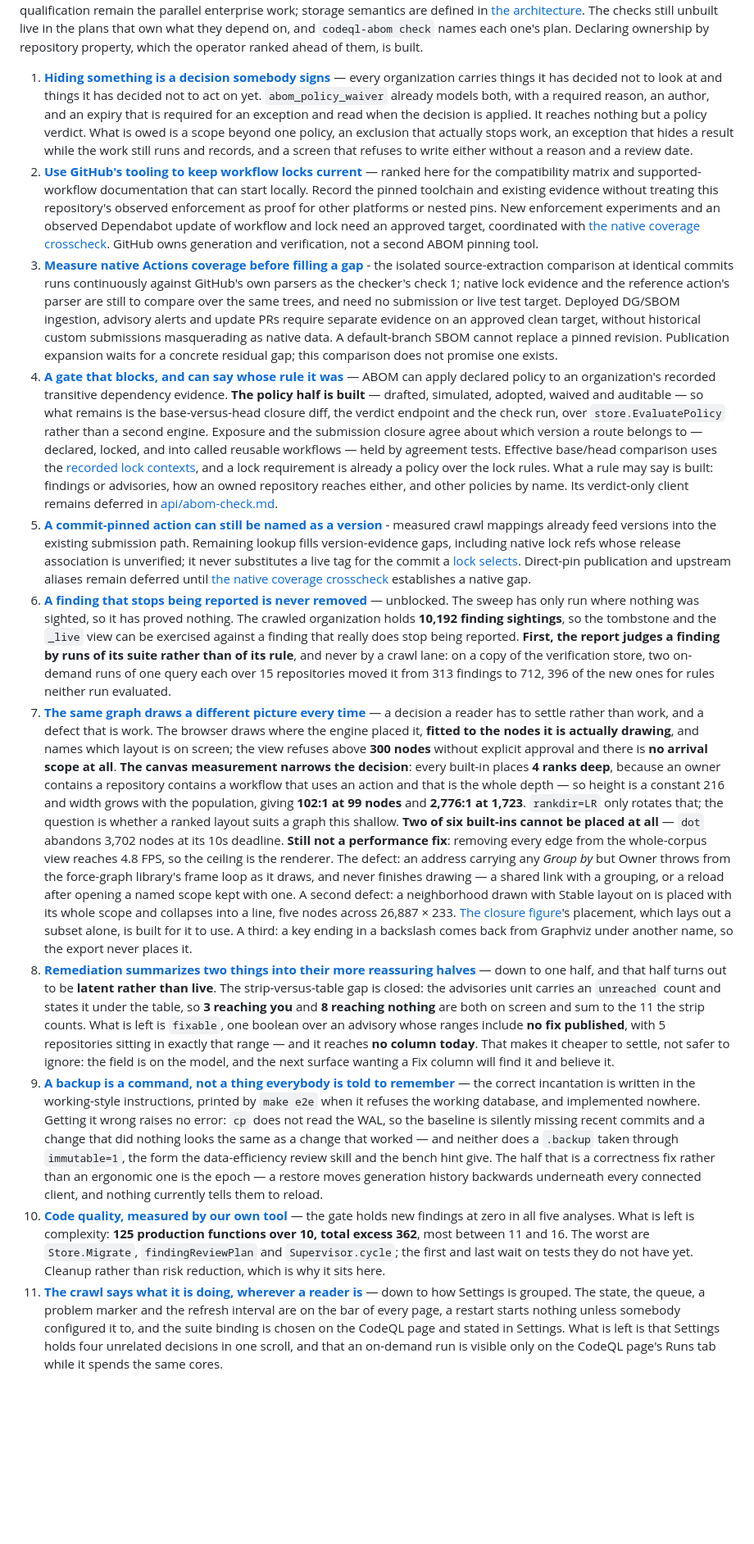
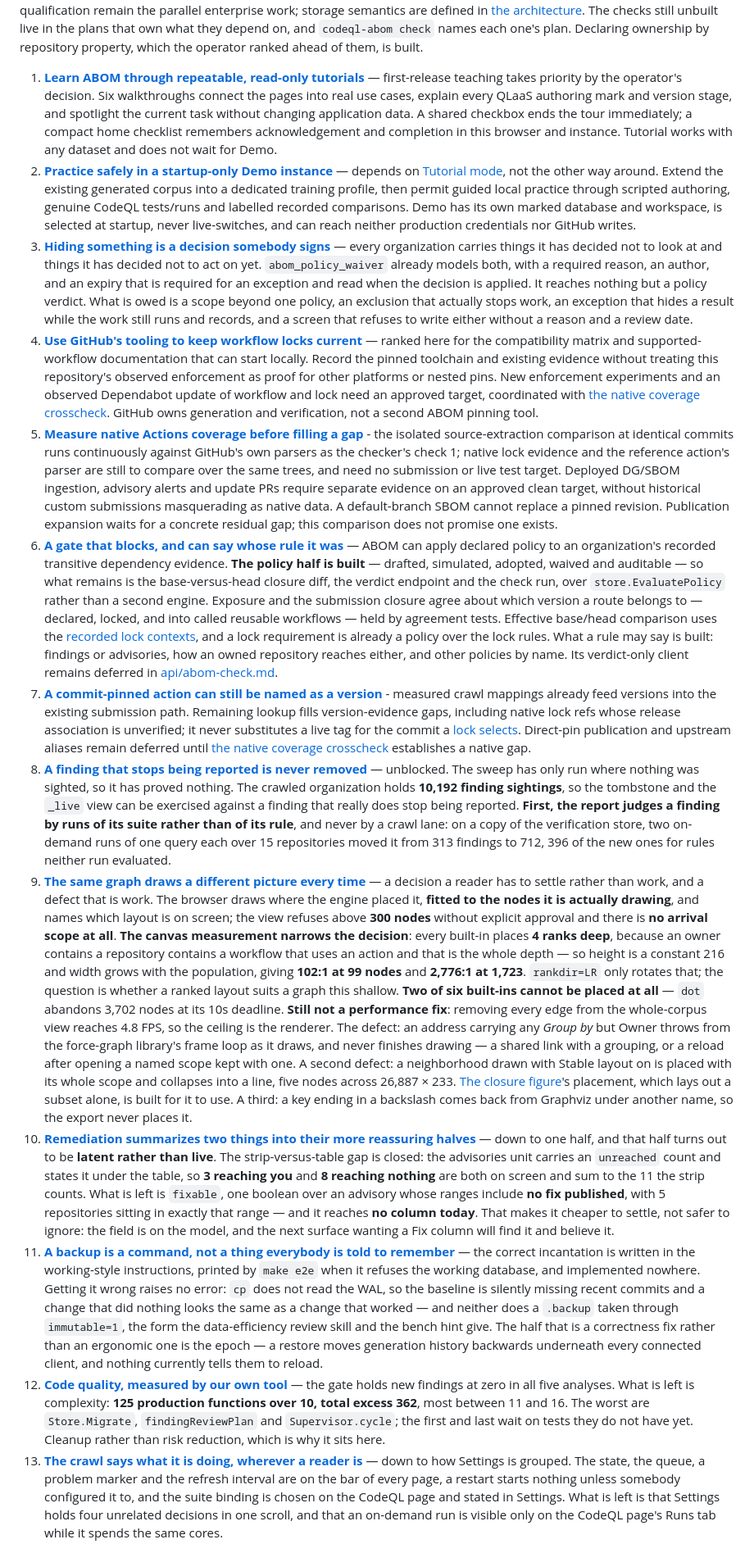
Before and after one commit to advanced-security/codeql-abom, a Markdown page: plans/next.md, the part around one of its changes. Shown at 82% size. Drawn GitHub-style; blank space fills up the shorter version.

Commit message:
plans(next): add & prioritize Tutorial & Demo modes

```diff
--- a/plans/next.md
+++ b/plans/next.md
@@ -83,21 +83,33 @@ The checks still unbuilt live in
 the plans that own what they depend on, and `codeql-abom check` names each one's plan. Declaring
 ownership by repository property, which the operator ranked ahead of them, is built.
 
-1. **[Hiding something is a decision somebody signs](db/exclusions-and-exceptions.md)** — every
+1. **[Learn ABOM through repeatable, read-only tutorials](ui/tutorial-mode.md)** — first-release
+   teaching takes priority by the operator's decision. Six walkthroughs connect the pages into
+   real use cases, explain every QLaaS authoring mark and version stage, and spotlight the current
+   task without changing application data. A shared checkbox ends the tour immediately; a compact
+   home checklist remembers acknowledgement and completion in this browser and instance.
+   Tutorial works with any dataset and does not wait for Demo.
+2. **[Practice safely in a startup-only Demo instance](tools/demo-mode.md)** — depends on
+   [Tutorial mode](ui/tutorial-mode.md), not the other way around. Extend the existing generated
+   corpus into a dedicated training profile, then permit guided local practice through scripted
+   authoring, genuine CodeQL tests/runs and labelled recorded comparisons. Demo has its own marked
+   database and workspace, is selected at startup, never live-switches, and can reach neither
+   production credentials nor GitHub writes.
+3. **[Hiding something is a decision somebody signs](db/exclusions-and-exceptions.md)** — every
    organization carries things it has decided not to look at and things it has decided not to act on
    yet. `abom_policy_waiver` already models both, with a required reason, an author, and an expiry
    that is required for an exception and read when the decision is applied. It reaches nothing but a
    policy verdict. What is owed is a scope beyond one policy, an exclusion that actually stops work,
    an exception that hides a result while the work still runs and records, and a screen that refuses
    to write either without a reason and a review date.
-2. **[Use GitHub's tooling to keep workflow locks current](tools/actions-lock.md)** — ranked here
+4. **[Use GitHub's tooling to keep workflow locks current](tools/actions-lock.md)** — ranked here
   for the compatibility matrix and supported-workflow documentation that can start locally.
   Record the pinned toolchain and existing evidence without treating this repository's observed
   enforcement as proof for other platforms or nested pins. New enforcement experiments and an
   observed Dependabot update of workflow and lock need an approved target, coordinated with
   [the native coverage crosscheck](api/dependency-graph-crosscheck.md). GitHub owns generation
   and verification, not a second ABOM pinning tool.
-3. **[Measure native Actions coverage before filling a gap](api/dependency-graph-crosscheck.md)** -
+5. **[Measure native Actions coverage before filling a gap](api/dependency-graph-crosscheck.md)** -
   the isolated source-extraction comparison at identical commits runs continuously against GitHub's
   own parsers as the checker's check 1; native lock evidence and the reference action's parser are
   still to compare over the same trees, and need no submission or live test target.
@@ -105,7 +117,7 @@ ownership by repository property, which the operator ranked ahead of them, is bu
   approved clean target, without historical custom submissions masquerading as native data.
   A default-branch SBOM cannot replace a pinned revision. Publication expansion waits for a
   concrete residual gap; this comparison does not promise one exists.
-4. **[A gate that blocks, and can say whose rule it was](api/verdict-gate.md)** — ABOM can apply
+6. **[A gate that blocks, and can say whose rule it was](api/verdict-gate.md)** — ABOM can apply
     declared policy to an organization's recorded transitive dependency evidence.
     **The policy half is built** — drafted, simulated, adopted, waived and auditable — so what
     remains is the base-versus-head closure diff, the verdict endpoint and the check run, over
@@ -117,19 +129,19 @@ ownership by repository property, which the operator ranked ahead of them, is bu
     is built: findings or advisories, how an owned repository reaches either, and other policies
     by name. Its verdict-only client
     remains deferred in [api/abom-check.md](api/abom-check.md).
-5. **[A commit-pinned action can still be named as a version](db/version-resolution.md)** - measured
+7. **[A commit-pinned action can still be named as a version](db/version-resolution.md)** - measured
     crawl mappings already feed versions into the existing submission path. Remaining lookup fills
     version-evidence gaps, including native lock refs whose release association is unverified;
     it never substitutes a live tag for the commit a [lock selects](../docs/architecture.md#locks). Direct-pin publication and upstream aliases remain deferred until [the native coverage
     crosscheck](api/dependency-graph-crosscheck.md) establishes a native gap.
-6. **[A finding that stops being reported is never removed](db/finding-lifecycle.md)** — unblocked.
+8. **[A finding that stops being reported is never removed](db/finding-lifecycle.md)** — unblocked.
     The sweep has only run where nothing was sighted, so it has proved nothing. The crawled
     organization holds **10,192 finding sightings**, so the tombstone and the `_live` view can be
     exercised against a finding that really does stop being reported. **First, the report judges a finding by runs of
     its suite rather than of its rule**, and never by a crawl lane: on a copy of the verification
     store, two on-demand runs of one query each over 15 repositories moved it from 313 findings to
     712, 396 of the new ones for rules neither run evaluated.
-7. **[The same graph draws a different picture every time](ui/graph-layout.md)** — a decision a
+9. **[The same graph draws a different picture every time](ui/graph-layout.md)** — a decision a
     reader has to settle rather than work, and a defect that is work. The browser draws where the
     engine placed it, **fitted to the nodes it is actually drawing**, and names which layout is on
     screen; the view refuses above **300 nodes** without explicit approval and there is **no
@@ -147,7 +159,7 @@ ownership by repository property, which the operator ranked ahead of them, is bu
     line, five nodes across 26,887 × 233. [The closure figure](ui/closure-figure.md)'s placement,
     which lays out a subset alone, is built for it to use. A third: a key ending in a backslash
     comes back from Graphviz under another name, so the export never places it.
-8. **[Remediation summarizes two things into their more reassuring halves](ui/remediation-honesty.md)**
+10. **[Remediation summarizes two things into their more reassuring halves](ui/remediation-honesty.md)**
     — down to one half, and that half turns out to be **latent rather than live**. The
     strip-versus-table gap is closed: the advisories unit carries an `unreached` count and states
     it under the table, so **3 reaching you** and **8 reaching nothing** are both on screen and sum
@@ -155,7 +167,7 @@ ownership by repository property, which the operator ranked ahead of them, is bu
     ranges include **no fix published**, with 5 repositories sitting in exactly that range — and it
     reaches **no column today**. That makes it cheaper to settle, not safer to ignore: the field is
     on the model, and the next surface wanting a Fix column will find it and believe it.
-9. **[A backup is a command, not a thing everybody is told to remember](db/backup-and-restore.md)**
+11. **[A backup is a command, not a thing everybody is told to remember](db/backup-and-restore.md)**
     — the correct incantation is written in the working-style instructions, printed by `make e2e`
     when it refuses the working database, and implemented nowhere. Getting it wrong raises no error:
     `cp` does not read the WAL, so the baseline is silently missing recent commits and a change that
@@ -164,12 +176,12 @@ ownership by repository property, which the operator ranked ahead of them, is bu
     is a correctness fix rather than an ergonomic one is the epoch — a restore moves generation
     history backwards underneath every connected client, and nothing currently tells them to
     reload.
-10. **[Code quality, measured by our own tool](tools/code-quality.md)** — the gate holds new
+12. **[Code quality, measured by our own tool](tools/code-quality.md)** — the gate holds new
     findings at zero in all five analyses. What is left is complexity: **125 production functions
     over 10, total excess 362**, most between 11 and 16. The worst are `Store.Migrate`,
     `findingReviewPlan` and `Supervisor.cycle`; the first and last wait on tests they do not have
     yet. Cleanup rather than risk reduction, which is why it sits here.
-11. **[The crawl says what it is doing, wherever a reader is](ui/crawl-visibility.md)** — down to
+13. **[The crawl says what it is doing, wherever a reader is](ui/crawl-visibility.md)** — down to
     how Settings is grouped. The state, the queue, a problem marker and the refresh interval are on
     the bar of every page, a restart starts nothing unless somebody configured it to, and the suite
     binding is chosen on the CodeQL page and stated in Settings. What is left is that Settings
```
Also changed, not shown: other parts of plans/next.md (+10 -6 lines), plans/tools/demo-mode.md (added, +280 -0 lines), plans/ui/tutorial-mode.md (added, +278 -0 lines).
